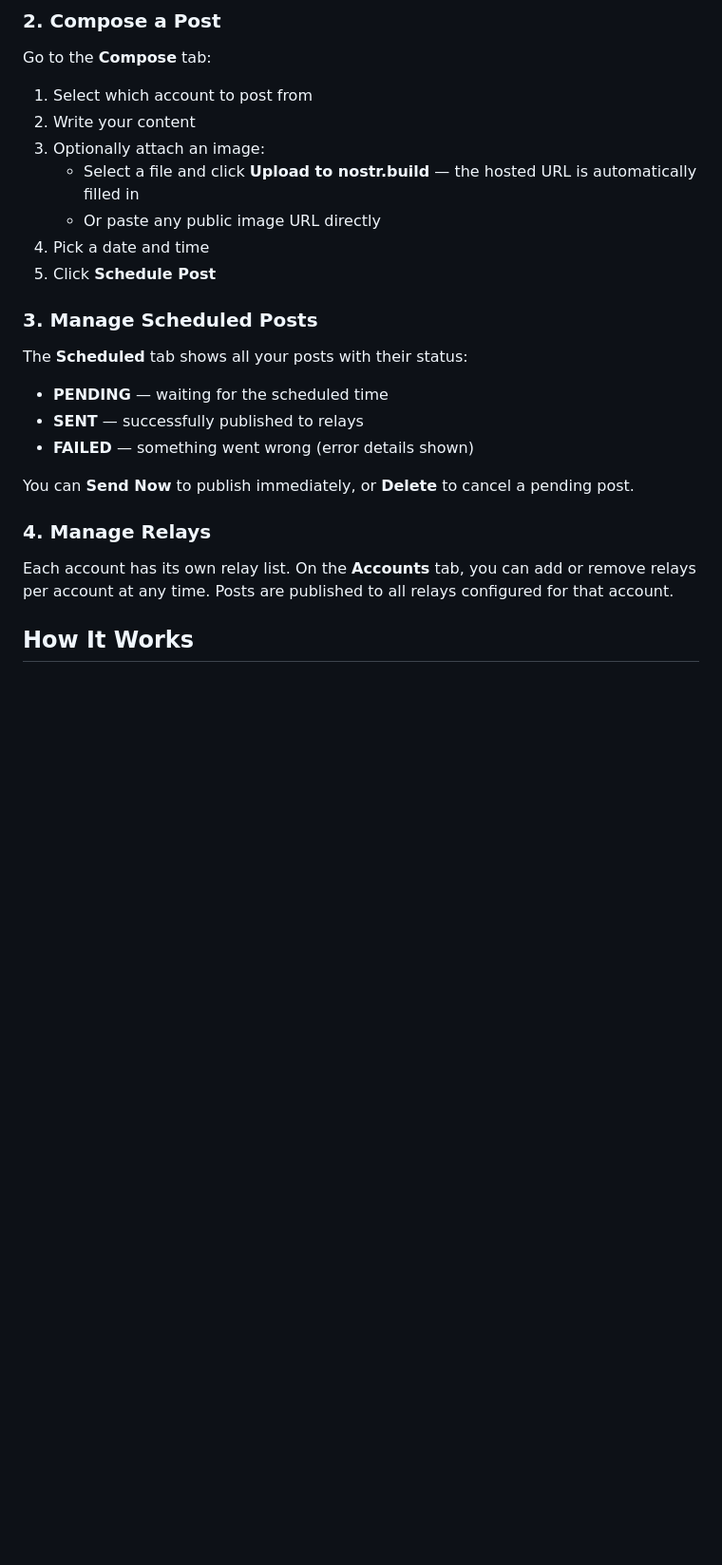
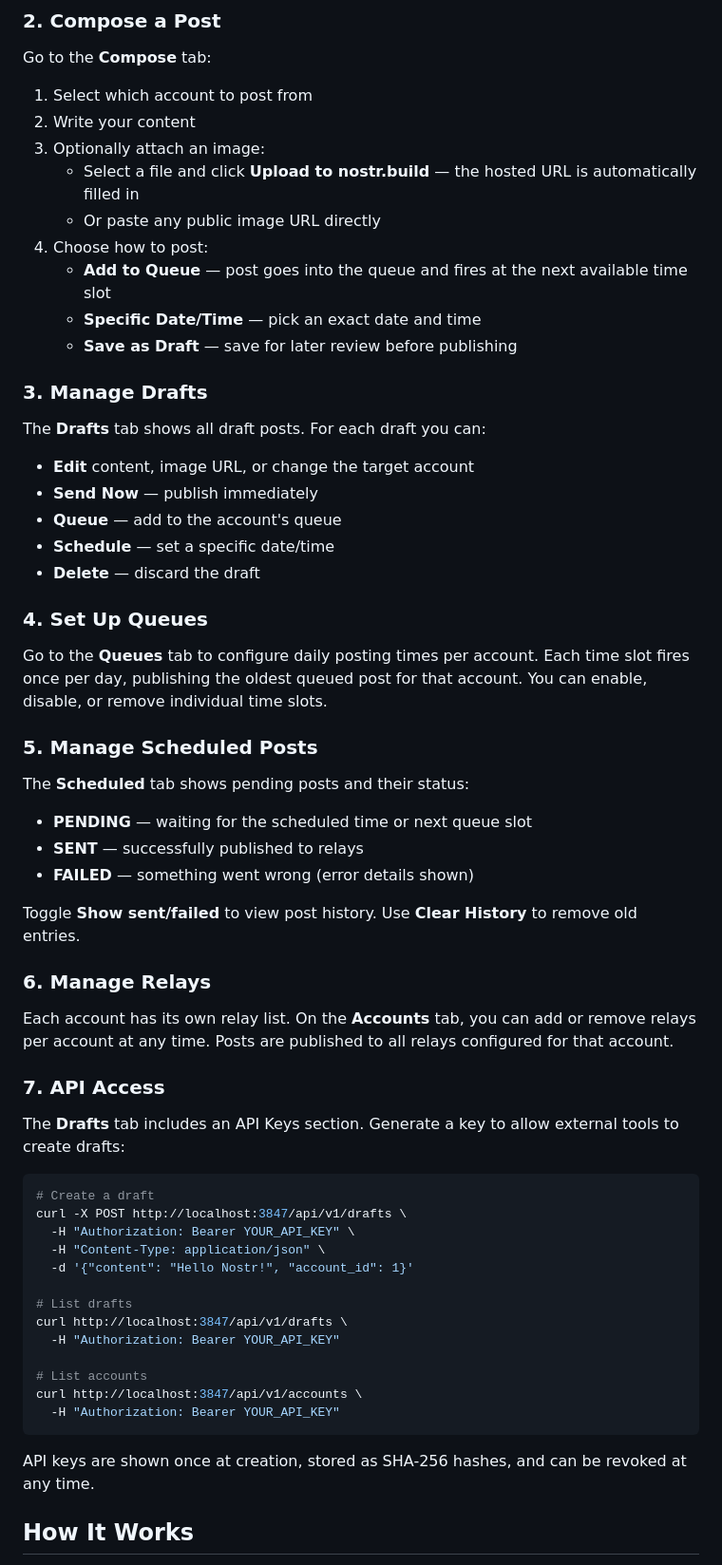
Before and after one commit to boltadvantage/nostr-scheduler, a Markdown page: README.md, the part around one of its changes. Shown at 95% size. Rendered like a GitHub page; blank space fills up the shorter version.

Commit message:
Update README with queues, drafts, API access, and full usage docs
Co-Authored-By: Claude Opus 4.6 <noreply@anthropic.com>

````diff
--- a/README.md
+++ b/README.md
@@ -48,22 +58,60 @@ Go to the **Compose** tab:
 3. Optionally attach an image:
    - Select a file and click **Upload to nostr.build** — the hosted URL is automatically filled in
    - Or paste any public image URL directly
-4. Pick a date and time
-5. Click **Schedule Post**
+4. Choose how to post:
+   - **Add to Queue** — post goes into the queue and fires at the next available time slot
+   - **Specific Date/Time** — pick an exact date and time
+   - **Save as Draft** — save for later review before publishing
 
-### 3. Manage Scheduled Posts
+### 3. Manage Drafts
 
-The **Scheduled** tab shows all your posts with their status:
+The **Drafts** tab shows all draft posts. For each draft you can:
 
-- **PENDING** — waiting for the scheduled time
+- **Edit** content, image URL, or change the target account
+- **Send Now** — publish immediately
+- **Queue** — add to the account's queue
+- **Schedule** — set a specific date/time
+- **Delete** — discard the draft
+
+### 4. Set Up Queues
+
+Go to the **Queues** tab to configure daily posting times per account. Each time slot fires once per day, publishing the oldest queued post for that account. You can enable, disable, or remove individual time slots.
+
+### 5. Manage Scheduled Posts
+
+The **Scheduled** tab shows pending posts and their status:
+
+- **PENDING** — waiting for the scheduled time or next queue slot
 - **SENT** — successfully published to relays
 - **FAILED** — something went wrong (error details shown)
 
-You can **Send Now** to publish immediately, or **Delete** to cancel a pending post.
+Toggle **Show sent/failed** to view post history. Use **Clear History** to remove old entries.
 
-### 4. Manage Relays
+### 6. Manage Relays
 
 Each account has its own relay list. On the **Accounts** tab, you can add or remove relays per account at any time. Posts are published to all relays configured for that account.
+
+### 7. API Access
+
+The **Drafts** tab includes an API Keys section. Generate a key to allow external tools to create drafts:
+
+```bash
+# Create a draft
+curl -X POST http://localhost:3847/api/v1/drafts \
+  -H "Authorization: Bearer YOUR_API_KEY" \
+  -H "Content-Type: application/json" \
+  -d '{"content": "Hello Nostr!", "account_id": 1}'
+
+# List drafts
+curl http://localhost:3847/api/v1/drafts \
+  -H "Authorization: Bearer YOUR_API_KEY"
+
+# List accounts
+curl http://localhost:3847/api/v1/accounts \
+  -H "Authorization: Bearer YOUR_API_KEY"
+```
+
+API keys are shown once at creation, stored as SHA-256 hashes, and can be revoked at any time.
 
 ## How It Works
 
````
Also changed, not shown: other parts of README.md (+13 -2 lines).
